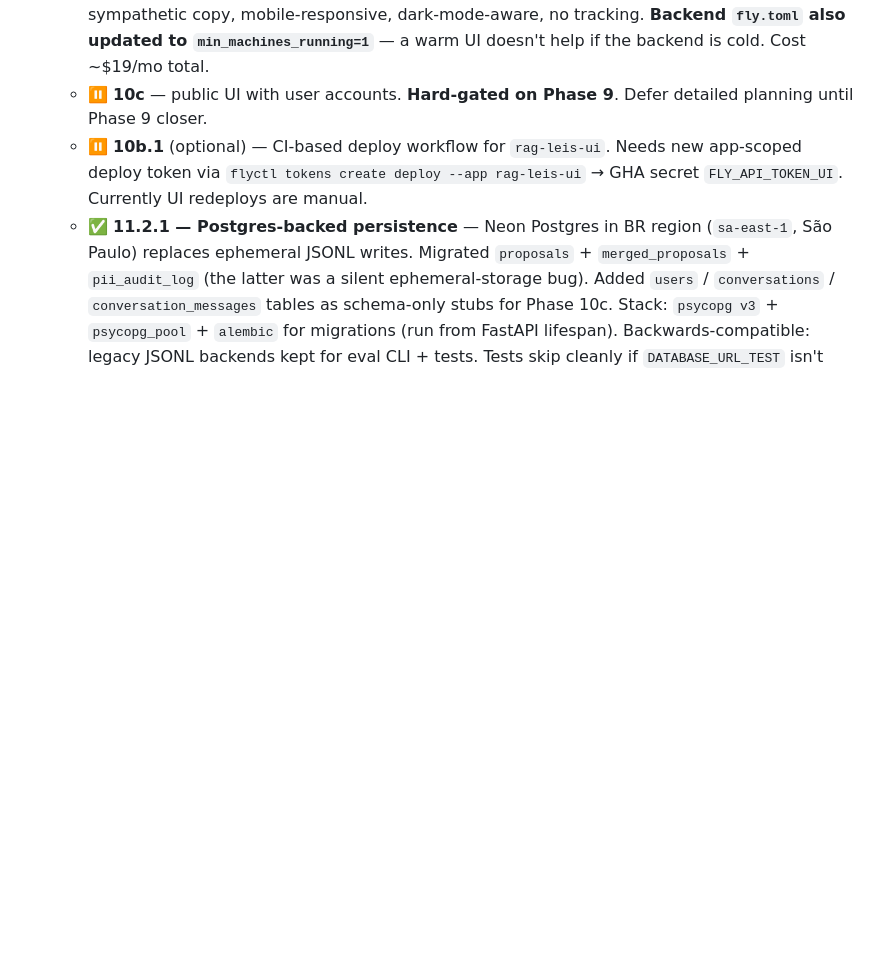
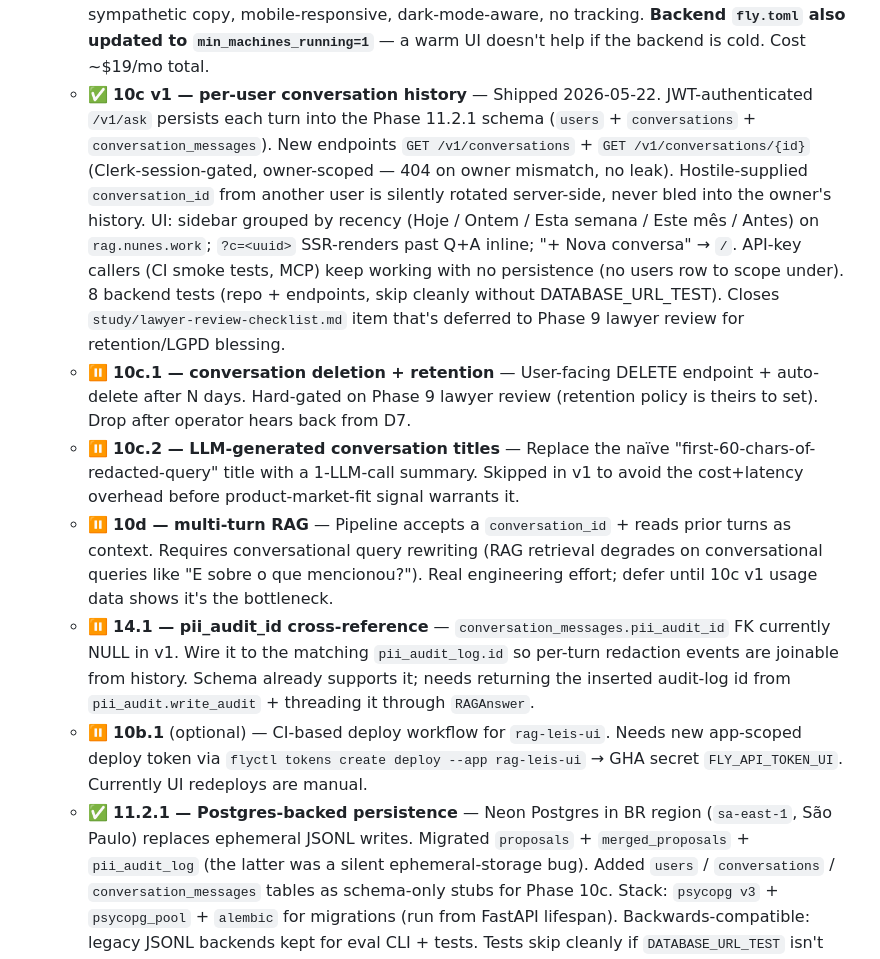
Before and after one commit to dlgiant/rag-leis-digitais-br, a Markdown page: BACKLOG.md, the part around the change. GitHub-like rendering; blank space fills up the shorter version.

Commit message:
docs(backlog): mark Phase 10c v1 shipped + name follow-up phases
10c v1 (per-user conversation history with sidebar) is live on
rag.nunes.work. Named follow-ups so the next session knows what
was intentionally deferred:

  * 10c.1 — conversation deletion + retention (gated on Phase 9
    lawyer review; retention policy is theirs)
  * 10c.2 — LLM-generated conversation titles (cost+latency
    overhead skipped until usage signal warrants it)
  * 10d — multi-turn RAG with conversational query rewriting
    (real engineering effort; defer until 10c usage shows it's
    the bottleneck)
  * 14.1 — pii_audit_id cross-reference (schema is ready; v1
    leaves it NULL)

Co-Authored-By: Claude Opus 4.7 <noreply@anthropic.com>

```diff
--- a/BACKLOG.md
+++ b/BACKLOG.md
@@ -31,7 +31,11 @@ Itens identificados mas não-aplicados — pra retomar quando for prioridade.
 - ⏳ **Phase 10 — User-facing UI** ([entry plan](study/phase-10-ui-entry-plan.md))
   - ✅ **10.0 streaming endpoint** ([findings](study/phase-10.0-streaming-endpoint-findings.md)) — `POST /v1/ask/stream` ships SSE with stage events. Pipeline `answer()` gains optional `on_event` callable; backwards-compatible. Same auth + rate limit as `/v1/ask`. 5 new tests. Smoke-verified against deployed instance: warm path streams in real-time, first event in 0.2s. **Cold-start adds ~19s to first-of-day traffic** (auto-stopped machine wakeup). **Phase 8.6 p95 alert threshold needs relaxing to 25-30s** — including `relevance_judge`, true warm p95 is ~20s, calibrated almost exactly at the alert threshold. **10.0.1** (token-by-token within `generate`) deferred — ships if 10a/b shows the 8s `generate` gap is the load-bearing UX issue.
   - ✅ **10a/10b — public demo** ([findings](study/phase-10b-public-demo-findings.md)) — UI live at **https://rag-leis-ui.fly.dev**. 10a implemented in-line with 10b (built locally → smoke → deploy as 10b). Astro 5 + Node SSR adapter, separate Fly app `rag-leis-ui` in `gru`, `min_machines_running=1`. Server-side proxy at `/api/ask/stream` holds the demo API key (never reaches browser). Single chat page, BR-Portuguese, stage progress indicator, citations as LexML URN links, refusal handling with sympathetic copy, mobile-responsive, dark-mode-aware, no tracking. **Backend `fly.toml` also updated to `min_machines_running=1`** — a warm UI doesn't help if the backend is cold. Cost ~$19/mo total.
-  - ⏸ **10c** — public UI with user accounts. **Hard-gated on Phase 9**. Defer detailed planning until Phase 9 closer.
+  - ✅ **10c v1 — per-user conversation history** — Shipped 2026-05-22. JWT-authenticated `/v1/ask` persists each turn into the Phase 11.2.1 schema (`users` + `conversations` + `conversation_messages`). New endpoints `GET /v1/conversations` + `GET /v1/conversations/{id}` (Clerk-session-gated, owner-scoped — 404 on owner mismatch, no leak). Hostile-supplied `conversation_id` from another user is silently rotated server-side, never bled into the owner's history. UI: sidebar grouped by recency (Hoje / Ontem / Esta semana / Este mês / Antes) on `rag.nunes.work`; `?c=<uuid>` SSR-renders past Q+A inline; "+ Nova conversa" → `/`. API-key callers (CI smoke tests, MCP) keep working with no persistence (no users row to scope under). 8 backend tests (repo + endpoints, skip cleanly without DATABASE_URL_TEST). Closes `study/lawyer-review-checklist.md` item that's deferred to Phase 9 lawyer review for retention/LGPD blessing.
+  - ⏸ **10c.1 — conversation deletion + retention** — User-facing DELETE endpoint + auto-delete after N days. Hard-gated on Phase 9 lawyer review (retention policy is theirs to set). Drop after operator hears back from D7.
+  - ⏸ **10c.2 — LLM-generated conversation titles** — Replace the naïve "first-60-chars-of-redacted-query" title with a 1-LLM-call summary. Skipped in v1 to avoid the cost+latency overhead before product-market-fit signal warrants it.
+  - ⏸ **10d — multi-turn RAG** — Pipeline accepts a `conversation_id` + reads prior turns as context. Requires conversational query rewriting (RAG retrieval degrades on conversational queries like "E sobre o que mencionou?"). Real engineering effort; defer until 10c v1 usage data shows it's the bottleneck.
+  - ⏸ **14.1 — pii_audit_id cross-reference** — `conversation_messages.pii_audit_id` FK currently NULL in v1. Wire it to the matching `pii_audit_log.id` so per-turn redaction events are joinable from history. Schema already supports it; needs returning the inserted audit-log id from `pii_audit.write_audit` + threading it through `RAGAnswer`.
   - ⏸ **10b.1** (optional) — CI-based deploy workflow for `rag-leis-ui`. Needs new app-scoped deploy token via `flyctl tokens create deploy --app rag-leis-ui` → GHA secret `FLY_API_TOKEN_UI`. Currently UI redeploys are manual.
   - ✅ **11.2.1 — Postgres-backed persistence** — Neon Postgres in BR region (`sa-east-1`, São Paulo) replaces ephemeral JSONL writes. Migrated `proposals` + `merged_proposals` + `pii_audit_log` (the latter was a silent ephemeral-storage bug). Added `users` / `conversations` / `conversation_messages` tables as schema-only stubs for Phase 10c. Stack: `psycopg v3` + `psycopg_pool` + `alembic` for migrations (run from FastAPI lifespan). Backwards-compatible: legacy JSONL backends kept for eval CLI + tests. Tests skip cleanly if `DATABASE_URL_TEST` isn't set. Shipped 2026-05-21 in `04a73bd` + `0f9670d` (Dockerfile fix for missing `migrations/` COPY) + `85e183c` (psycopg-v3 driver fix in alembic env).
   - ✅ **11.4 — operator merge tool** — `scripts/phase_11_4_merge_proposals.py` reads pending proposals from Postgres, prompts the operator [a]ccept/[r]eject/[s]kip/[q]uit, applies accepts to `eval/queries.yaml` via ruamel.yaml (preserves comments + structure), marks merged via `proposals.mark_merged()`. Supports `kind=review` + `kind=new_row` + `kind=refinement` (promotes refinements to new eval rows reusing the captured retrieval URNs). Operator-only CLI runs locally with DATABASE_URL pointing at Neon prod. 16 unit tests cover the YAML-edit logic without DB hit. Shipped 2026-05-21.
```
